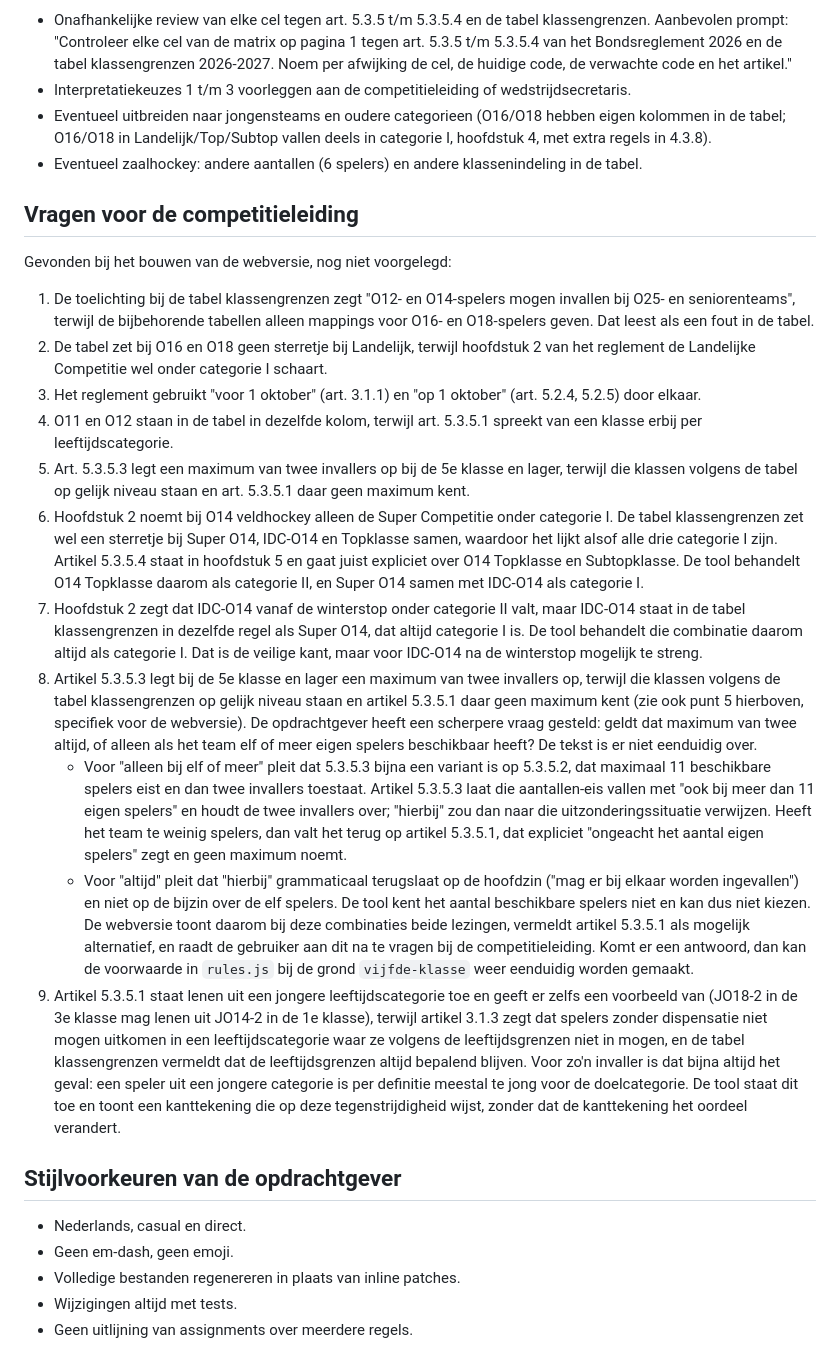
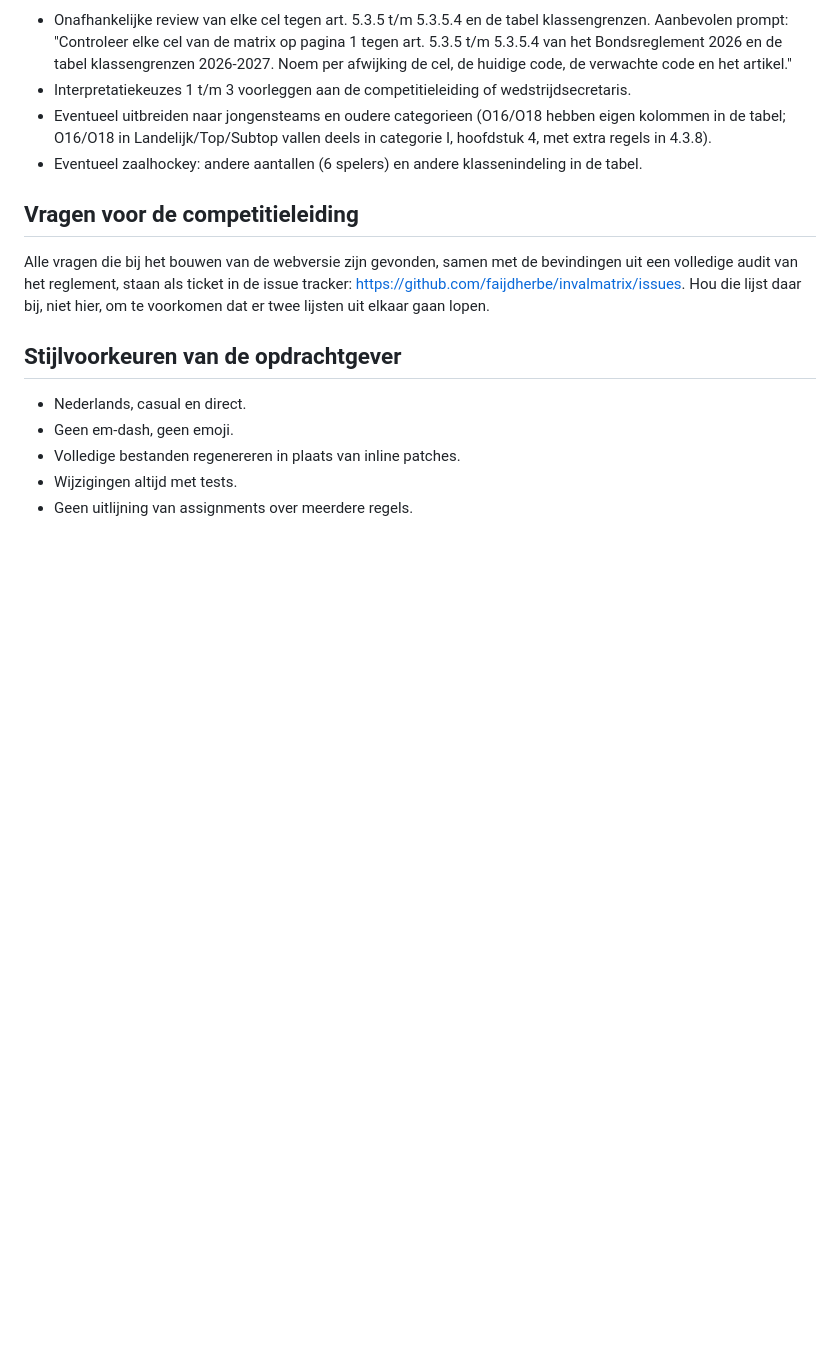
Before and after one commit to faijdherbe/invalmatrix, a Markdown page: HANDOVER.md, the part around the change. GitHub-like rendering; blank space fills up the shorter version.

Commit message:
docs: vervang verouderde vragenlijst in HANDOVER.md door verwijzing naar issue tracker
De lijst "Vragen voor de competitieleiding" beschreef IDC-O14 nog als
samengevoegd met Super O14 en volledig categorie I. Dat is niet meer zo:
IDC-O14 is inmiddels een eigen klasse die tot de winterstop categorie I is en
daarna categorie II (zie CATEGORIE_I_PERIODE in data.js).

Alle negen vragen uit die lijst staan nu, samen met tien nieuwe uit een
volledige reglementsaudit, als ticket in de issue tracker. Vervang de lijst
door een korte verwijzing daarnaartoe, zodat er niet twee lijsten uit elkaar
kunnen gaan lopen. De rest van HANDOVER.md (het losstaande PDF-project) blijft
ongewijzigd.

Co-Authored-By: Claude Opus 5 (1M context) <noreply@anthropic.com>
Claude-Session: https://claude.ai/code/session_0165ybQcTQY6T4KPmmXMSovP

```diff
--- a/HANDOVER.md
+++ b/HANDOVER.md
@@ -73,53 +73,10 @@ De asserts in `build.py` dekken de voorbeelden uit art. 5.3.5.1 t/m 5.3.5.3 en d
 
 ## Vragen voor de competitieleiding
 
-Gevonden bij het bouwen van de webversie, nog niet voorgelegd:
-
-1. De toelichting bij de tabel klassengrenzen zegt "O12- en O14-spelers mogen invallen bij O25-
-   en seniorenteams", terwijl de bijbehorende tabellen alleen mappings voor O16- en O18-spelers
-   geven. Dat leest als een fout in de tabel.
-2. De tabel zet bij O16 en O18 geen sterretje bij Landelijk, terwijl hoofdstuk 2 van het
-   reglement de Landelijke Competitie wel onder categorie I schaart.
-3. Het reglement gebruikt "voor 1 oktober" (art. 3.1.1) en "op 1 oktober" (art. 5.2.4, 5.2.5)
-   door elkaar.
-4. O11 en O12 staan in de tabel in dezelfde kolom, terwijl art. 5.3.5.1 spreekt van een klasse
-   erbij per leeftijdscategorie.
-5. Art. 5.3.5.3 legt een maximum van twee invallers op bij de 5e klasse en lager, terwijl die
-   klassen volgens de tabel op gelijk niveau staan en art. 5.3.5.1 daar geen maximum kent.
-6. Hoofdstuk 2 noemt bij O14 veldhockey alleen de Super Competitie onder categorie I. De tabel
-   klassengrenzen zet wel een sterretje bij Super O14, IDC-O14 en Topklasse samen, waardoor het
-   lijkt alsof alle drie categorie I zijn. Artikel 5.3.5.4 staat in hoofdstuk 5 en gaat juist
-   expliciet over O14 Topklasse en Subtopklasse. De tool behandelt O14 Topklasse daarom als
-   categorie II, en Super O14 samen met IDC-O14 als categorie I.
-7. Hoofdstuk 2 zegt dat IDC-O14 vanaf de winterstop onder categorie II valt, maar IDC-O14 staat
-   in de tabel klassengrenzen in dezelfde regel als Super O14, dat altijd categorie I is. De tool
-   behandelt die combinatie daarom altijd als categorie I. Dat is de veilige kant, maar voor
-   IDC-O14 na de winterstop mogelijk te streng.
-8. Artikel 5.3.5.3 legt bij de 5e klasse en lager een maximum van twee invallers op, terwijl die
-   klassen volgens de tabel klassengrenzen op gelijk niveau staan en artikel 5.3.5.1 daar geen
-   maximum kent (zie ook punt 5 hierboven, specifiek voor de webversie). De opdrachtgever heeft
-   een scherpere vraag gesteld: geldt dat maximum van twee altijd, of alleen als het team elf of
-   meer eigen spelers beschikbaar heeft? De tekst is er niet eenduidig over.
-   - Voor "alleen bij elf of meer" pleit dat 5.3.5.3 bijna een variant is op 5.3.5.2, dat
-     maximaal 11 beschikbare spelers eist en dan twee invallers toestaat. Artikel 5.3.5.3 laat
-     die aantallen-eis vallen met "ook bij meer dan 11 eigen spelers" en houdt de twee invallers
-     over; "hierbij" zou dan naar die uitzonderingssituatie verwijzen. Heeft het team te weinig
-     spelers, dan valt het terug op artikel 5.3.5.1, dat expliciet "ongeacht het aantal eigen
-     spelers" zegt en geen maximum noemt.
-   - Voor "altijd" pleit dat "hierbij" grammaticaal terugslaat op de hoofdzin ("mag er bij elkaar
-     worden ingevallen") en niet op de bijzin over de elf spelers.
-   De tool kent het aantal beschikbare spelers niet en kan dus niet kiezen. De webversie toont
-   daarom bij deze combinaties beide lezingen, vermeldt artikel 5.3.5.1 als mogelijk alternatief,
-   en raadt de gebruiker aan dit na te vragen bij de competitieleiding. Komt er een antwoord, dan
-   kan de voorwaarde in `rules.js` bij de grond `vijfde-klasse` weer eenduidig worden gemaakt.
-9. Artikel 5.3.5.1 staat lenen uit een jongere leeftijdscategorie toe en geeft er zelfs een
-   voorbeeld van (JO18-2 in de 3e klasse mag lenen uit JO14-2 in de 1e klasse), terwijl artikel
-   3.1.3 zegt dat spelers zonder dispensatie niet mogen uitkomen in een leeftijdscategorie waar ze
-   volgens de leeftijdsgrenzen niet in mogen, en de tabel klassengrenzen vermeldt dat de
-   leeftijdsgrenzen altijd bepalend blijven. Voor zo'n invaller is dat bijna altijd het geval: een
-   speler uit een jongere categorie is per definitie meestal te jong voor de doelcategorie. De tool
-   staat dit toe en toont een kanttekening die op deze tegenstrijdigheid wijst, zonder dat de
-   kanttekening het oordeel verandert.
+Alle vragen die bij het bouwen van de webversie zijn gevonden, samen met de bevindingen uit een
+volledige audit van het reglement, staan als ticket in de issue tracker:
+https://github.com/faijdherbe/invalmatrix/issues. Hou die lijst daar bij, niet hier, om te
+voorkomen dat er twee lijsten uit elkaar gaan lopen.
 
 ## Stijlvoorkeuren van de opdrachtgever
 
```
